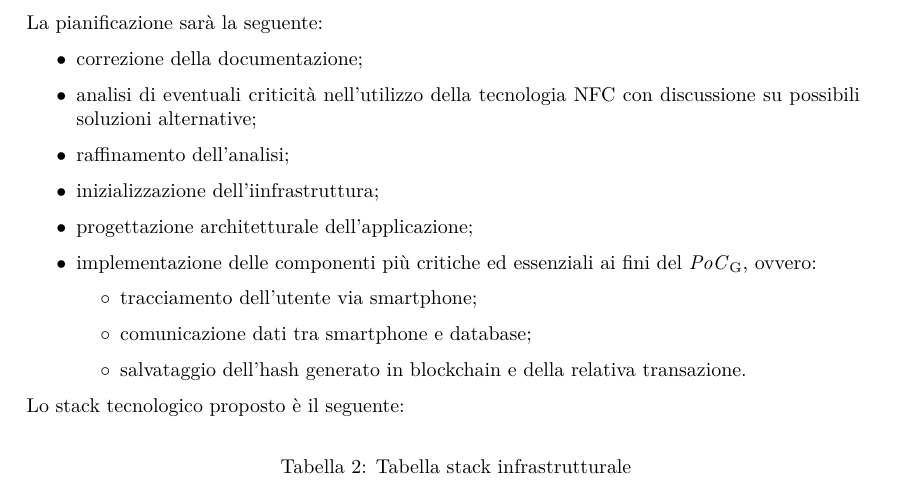
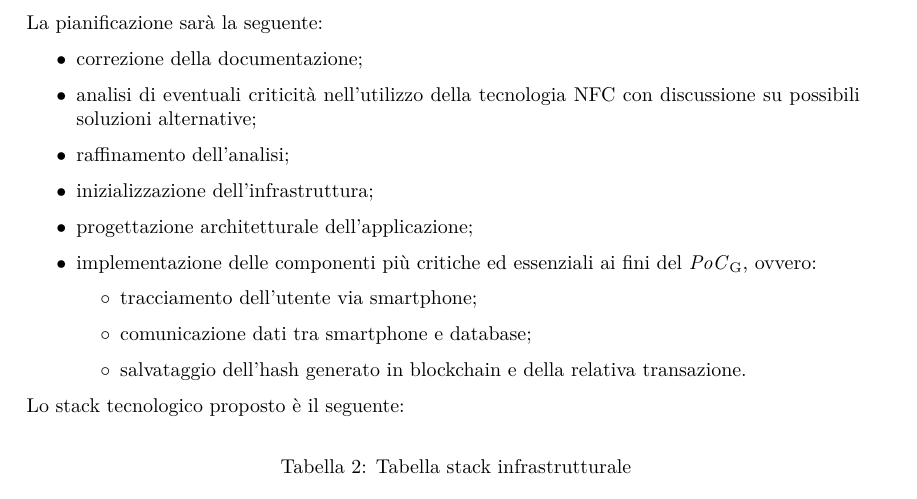
Before and after one commit to Sweleven/Documents, a LaTeX document (DocumentiInterni/Verbali/verbale_I_2021-01-29/main.tex, which reads DocumentiInterni/Verbali/verbale_I_2021-01-29/src/TracciamentoDecisioni/main.tex): part of page 6 of 8, cut so that both start at the same text. Compiled offline with pdfLaTeX.

Commit message:
Update main.tex

```diff
--- a/DocumentiInterni/Verbali/verbale_I_2021-01-29/src/TracciamentoDecisioni/main.tex
+++ b/DocumentiInterni/Verbali/verbale_I_2021-01-29/src/TracciamentoDecisioni/main.tex
@@ -11,7 +11,7 @@
     \item correzione della documentazione;
     \item analisi di eventuali criticità nell'utilizzo della tecnologia NFC con discussione su possibili soluzioni alternative;
     \item raffinamento dell'analisi;
-    \item inizializzazione dell'iinfrastruttura;
+    \item inizializzazione dell'infrastruttura;
     \item progettazione architetturale dell'applicazione;
     \item implementazione delle componenti più critiche ed essenziali ai fini del \glo{PoC}, ovvero:
         \begin{itemize}
```
